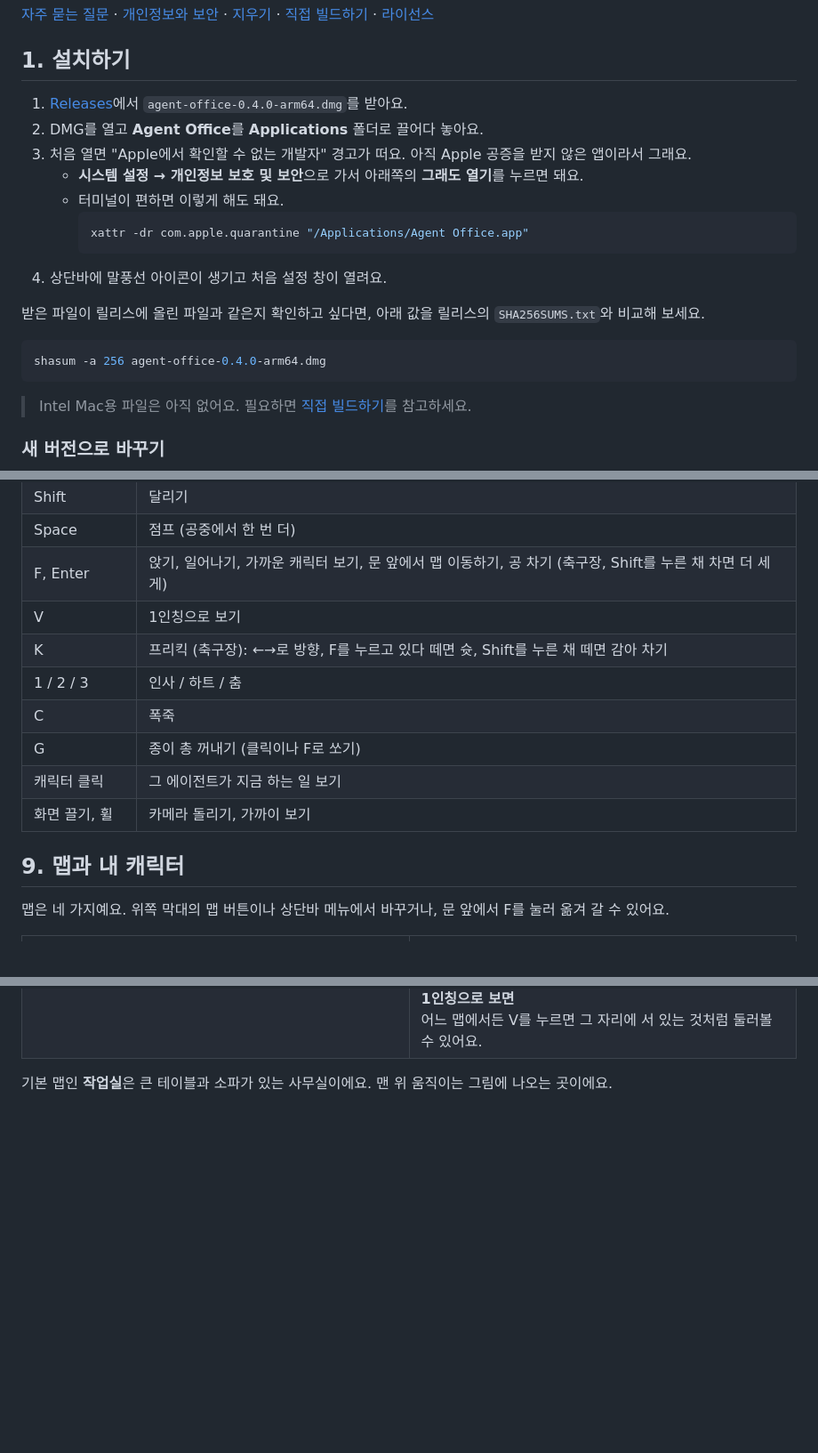
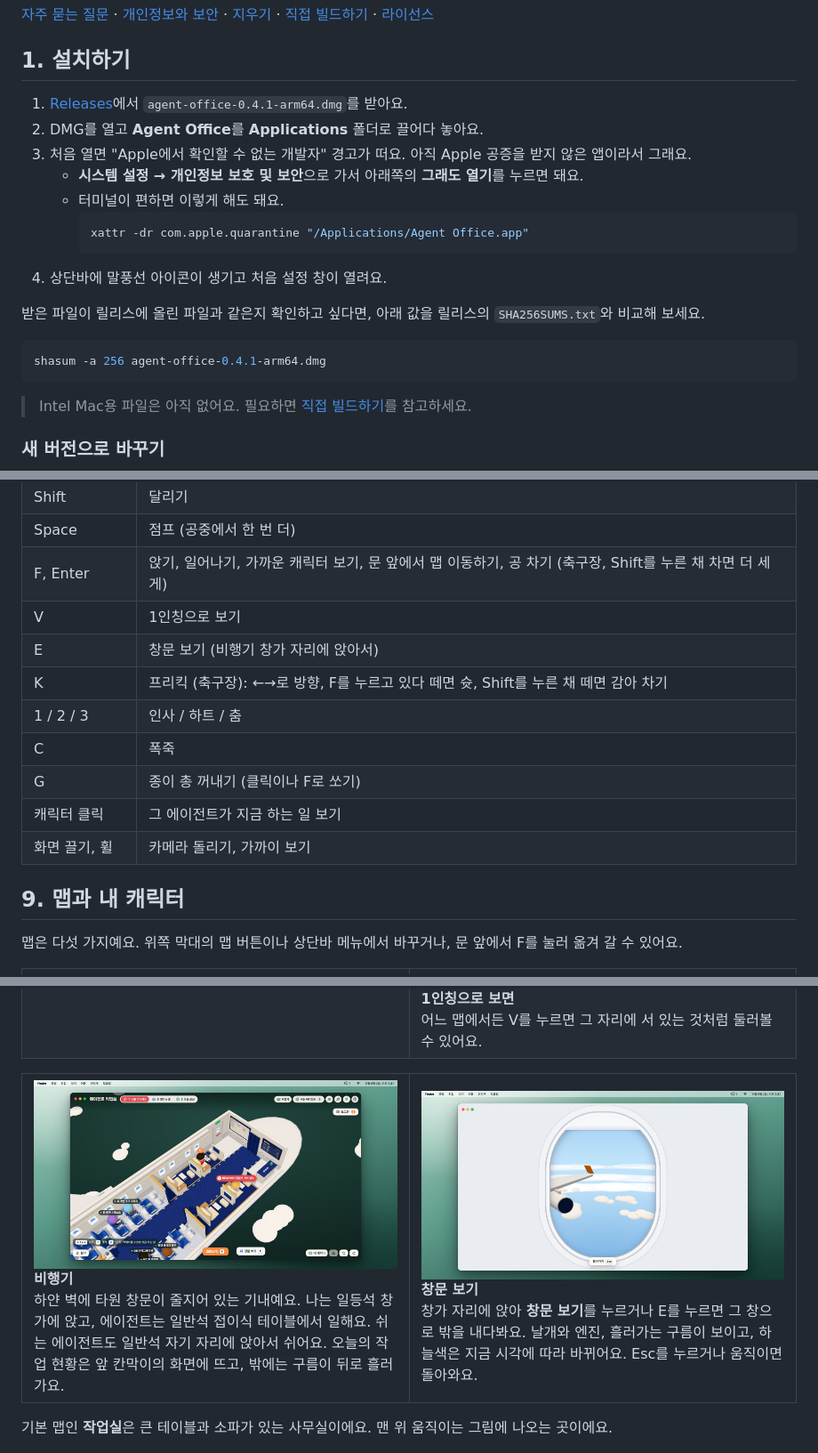
Before and after one commit to sangjun121/agent-office, a Markdown page: README.md, 3 parts joined by grey strips. Shown at 89% size. Drawn GitHub-style; pictures changed too: docs/airplane-window.jpg (added), docs/airplane.jpg (added); blank space fills up the shorter version.

````diff
--- a/README.md
+++ b/README.md
@@ -37,7 +37,7 @@
 
 ## 1. 설치하기
 
-1. [Releases](https://github.com/sangjun121/agent-office/releases/latest)에서 `agent-office-0.4.0-arm64.dmg`를 받아요.
+1. [Releases](https://github.com/sangjun121/agent-office/releases/latest)에서 `agent-office-0.4.1-arm64.dmg`를 받아요.
 2. DMG를 열고 **Agent Office**를 **Applications** 폴더로 끌어다 놓아요.
 3. 처음 열면 "Apple에서 확인할 수 없는 개발자" 경고가 떠요. 아직 Apple 공증을 받지 않은 앱이라서 그래요.
    - **시스템 설정 → 개인정보 보호 및 보안**으로 가서 아래쪽의 **그래도 열기**를 누르면 돼요.
@@ -50,7 +50,7 @@
 받은 파일이 릴리스에 올린 파일과 같은지 확인하고 싶다면, 아래 값을 릴리스의 `SHA256SUMS.txt`와 비교해 보세요.
 
 ```sh
-shasum -a 256 agent-office-0.4.0-arm64.dmg
+shasum -a 256 agent-office-0.4.1-arm64.dmg
 ```
 
 > Intel Mac용 파일은 아직 없어요. 필요하면 [직접 빌드하기](#직접-빌드하기)를 참고하세요.
@@ -174,6 +174,7 @@ shasum -a 256 agent-office-0.4.0-arm64.dmg
 | Space | 점프 (공중에서 한 번 더) |
 | F, Enter | 앉기, 일어나기, 가까운 캐릭터 보기, 문 앞에서 맵 이동하기, 공 차기 (축구장, Shift를 누른 채 차면 더 세게) |
 | V | 1인칭으로 보기 |
+| E | 창문 보기 (비행기 창가 자리에 앉아서) |
 | K | 프리킥 (축구장): ←→로 방향, F를 누르고 있다 떼면 슛, Shift를 누른 채 떼면 감아 차기 |
 | 1 / 2 / 3 | 인사 / 하트 / 춤 |
 | C | 폭죽 |
@@ -183,7 +184,7 @@ shasum -a 256 agent-office-0.4.0-arm64.dmg
 
 ## 9. 맵과 내 캐릭터
 
-맵은 네 가지예요. 위쪽 막대의 맵 버튼이나 상단바 메뉴에서 바꾸거나, 문 앞에서 F를 눌러 옮겨 갈 수 있어요.
+맵은 다섯 가지예요. 위쪽 막대의 맵 버튼이나 상단바 메뉴에서 바꾸거나, 문 앞에서 F를 눌러 옮겨 갈 수 있어요.
 
 <table>
   <tr>
@@ -193,6 +194,13 @@ shasum -a 256 agent-office-0.4.0-arm64.dmg
   <tr>
     <td valign="top"><img src="docs/cafe.jpg" alt="카페 맵"><br><b>카페</b><br>창가 바, 큰 테이블, 소파 라운지가 있는 카페예요.</td>
     <td valign="top"><img src="docs/paris-eye.jpg" alt="파리 맵을 1인칭으로 본 모습"><br><b>1인칭으로 보면</b><br>어느 맵에서든 V를 누르면 그 자리에 서 있는 것처럼 둘러볼 수 있어요.</td>
+  </tr>
+</table>
+
+<table>
+  <tr>
+    <td width="50%" valign="top"><img src="docs/airplane.jpg" alt="비행기 맵"><br><b>비행기</b><br>하얀 벽에 타원 창문이 줄지어 있는 기내예요. 나는 일등석 창가에 앉고, 에이전트는 일반석 접이식 테이블에서 일해요. 쉬는 에이전트도 일반석 자기 자리에 앉아서 쉬어요. 오늘의 작업 현황은 앞 칸막이의 화면에 뜨고, 밖에는 구름이 뒤로 흘러가요.</td>
+    <td width="50%" valign="top"><img src="docs/airplane-window.jpg" alt="비행기 창문으로 내다본 모습"><br><b>창문 보기</b><br>창가 자리에 앉아 <b>창문 보기</b>를 누르거나 E를 누르면 그 창으로 밖을 내다봐요. 날개와 엔진, 흘러가는 구름이 보이고, 하늘색은 지금 시각에 따라 바뀌어요. Esc를 누르거나 움직이면 돌아와요.</td>
   </tr>
 </table>
 
````
Also changed, not shown: other parts of README.md (+2 -1 lines), 15 other files.
